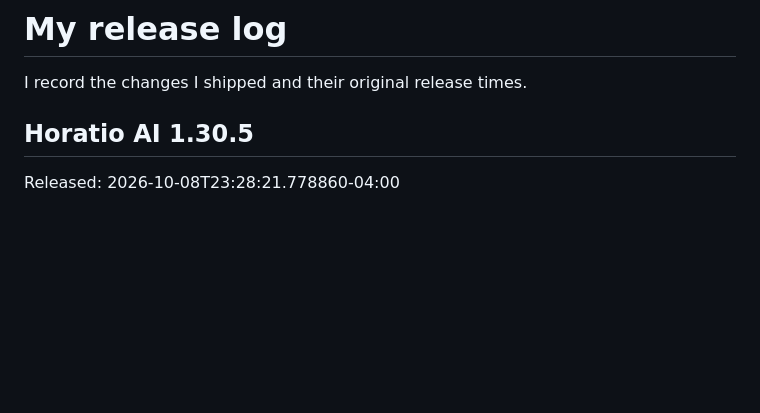
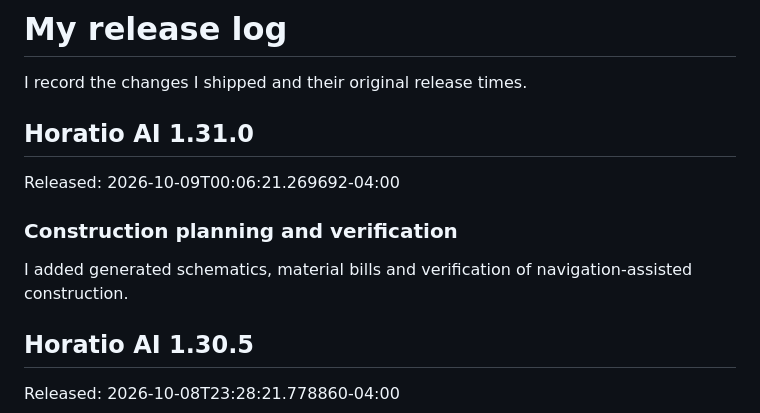
Before and after one commit to ThatMonitorCord/Horatio-AI, a Markdown page: CHANGELOG.md, the part around the change. Rendered like a GitHub page; blank space fills up the shorter version.

Commit message:
Horatio AI 1.31.0: Construction planning and verification
Released: 2026-10-09T00:06:21.269692-04:00

```diff
--- a/CHANGELOG.md
+++ b/CHANGELOG.md
@@ -1,6 +1,14 @@
 # My release log
 
 I record the changes I shipped and their original release times.
+
+## Horatio AI 1.31.0
+
+Released: 2026-10-09T00:06:21.269692-04:00
+
+### Construction planning and verification
+
+I added generated schematics, material bills and verification of navigation-assisted construction.
 
 ## Horatio AI 1.30.5
 
```
